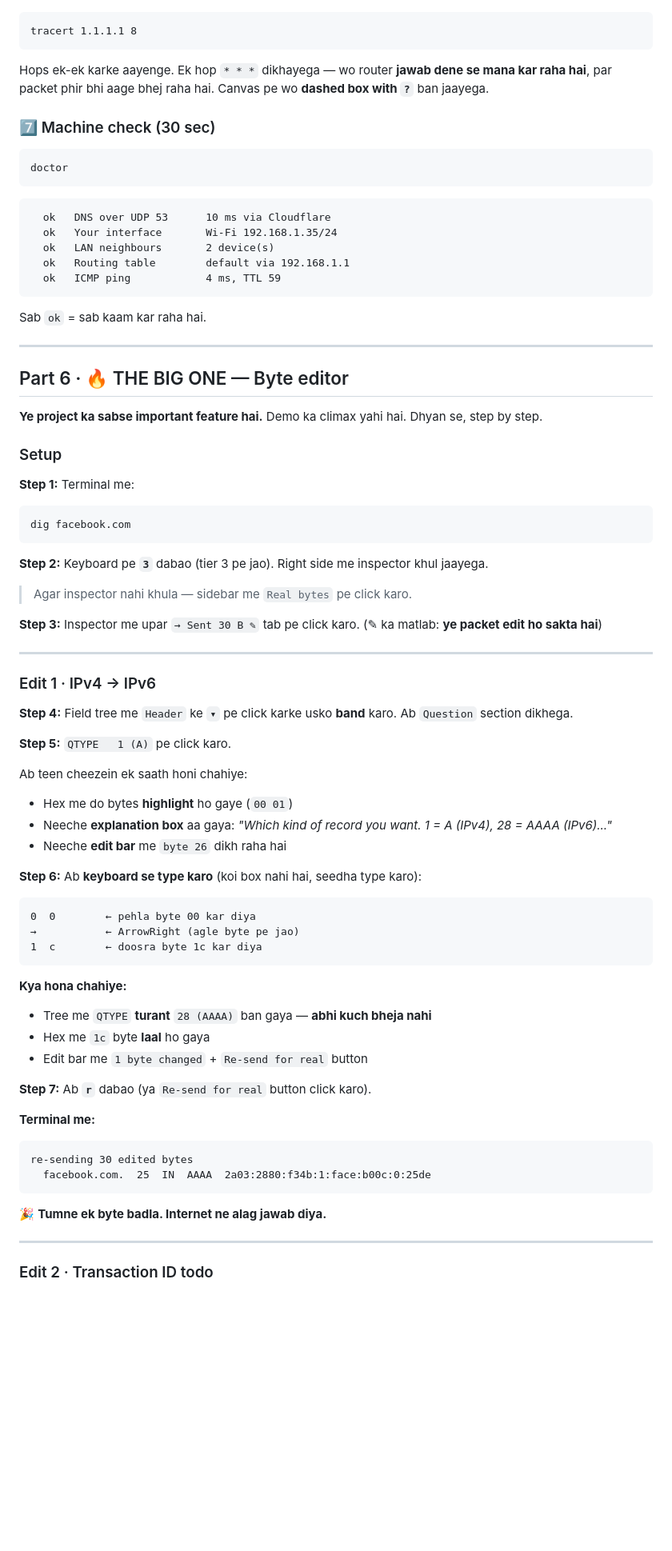
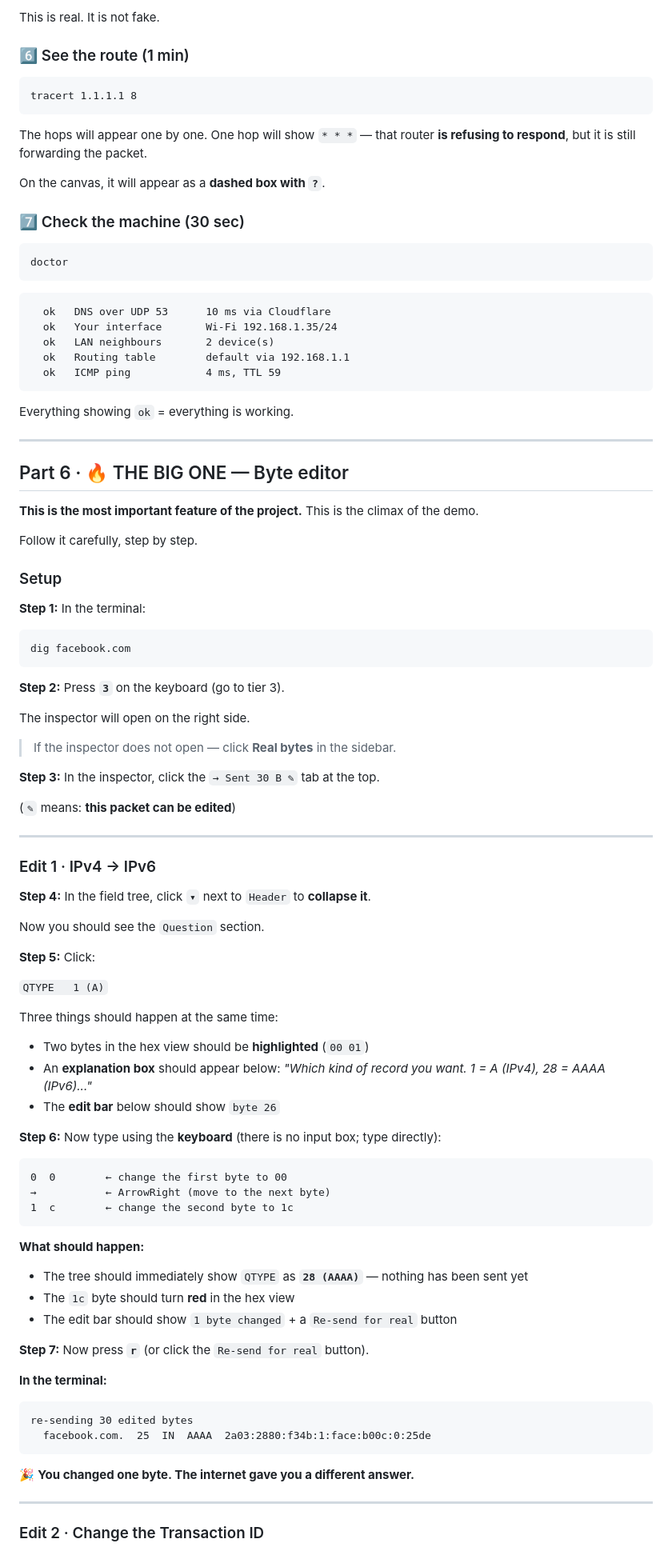
Before and after one commit to sagarjain03/netlens-zero-dep, a Markdown page: TUTORIAL.md, the part around one of its changes. Shown at 80% size. Rendered like a GitHub page; blank space fills up the shorter version.

````diff
--- a/TUTORIAL.md
+++ b/TUTORIAL.md
@@ -257,85 +268,102 @@ Ye asli hai. Ye fake nahi ho sakta.
 
-```
+This is real. It is not fake.
+
+### 6️⃣ See the route (1 min)
+
+```text
 tracert 1.1.1.1 8
 ```
-Hops ek-ek karke aayenge. Ek hop `* * *` dikhayega — wo router **jawab dene se
-mana kar raha hai**, par packet phir bhi aage bhej raha hai. Canvas pe wo
-**dashed box with `?`** ban jaayega.
 
-### 7️⃣ Machine check (30 sec)
+The hops will appear one by one. One hop will show `* * *` — that router **is refusing to respond**, but it is still forwarding the packet.
 
-```
+On the canvas, it will appear as a **dashed box with `?`**.
+
+### 7️⃣ Check the machine (30 sec)
+
+```text
 doctor
 ```
-```
+
+```text
   ok   DNS over UDP 53      10 ms via Cloudflare
   ok   Your interface       Wi-Fi 192.168.1.35/24
   ok   LAN neighbours       2 device(s)
   ok   Routing table        default via 192.168.1.1
   ok   ICMP ping            4 ms, TTL 59
 ```
-Sab `ok` = sab kaam kar raha hai.
+
+Everything showing `ok` = everything is working.
 
 ---
 
 ## Part 6 · 🔥 THE BIG ONE — Byte editor
 
-**Ye project ka sabse important feature hai.** Demo ka climax yahi hai.
-Dhyan se, step by step.
+**This is the most important feature of the project.** This is the climax of the demo.
+
+Follow it carefully, step by step.
 
 ### Setup
 
-**Step 1:** Terminal me:
-```
+**Step 1:** In the terminal:
+
+```text
 dig facebook.com
 ```
 
-**Step 2:** Keyboard pe **`3`** dabao (tier 3 pe jao).
-Right side me inspector khul jaayega.
+**Step 2:** Press **`3`** on the keyboard (go to tier 3).
 
-> Agar inspector nahi khula — sidebar me `Real bytes` pe click karo.
+The inspector will open on the right side.
 
-**Step 3:** Inspector me upar `→ Sent 30 B ✎` tab pe click karo.
-(✎ ka matlab: **ye packet edit ho sakta hai**)
+> If the inspector does not open — click **Real bytes** in the sidebar.
+
+**Step 3:** In the inspector, click the `→ Sent 30 B ✎` tab at the top.
+
+(`✎` means: **this packet can be edited**)
 
 ---
 
 ### Edit 1 · IPv4 → IPv6
 
-**Step 4:** Field tree me `Header` ke `▾` pe click karke usko **band** karo.
-Ab `Question` section dikhega.
+**Step 4:** In the field tree, click `▾` next to `Header` to **collapse it**.
 
-**Step 5:** `QTYPE   1 (A)` pe click karo.
+Now you should see the `Question` section.
 
-Ab teen cheezein ek saath honi chahiye:
-- Hex me do bytes **highlight** ho gaye (`00 01`)
-- Neeche **explanation box** aa gaya: *"Which kind of record you want. 1 = A (IPv4), 28 = AAAA (IPv6)..."*
-- Neeche **edit bar** me `byte 26` dikh raha hai
+**Step 5:** Click:
 
-**Step 6:** Ab **keyboard se type karo** (koi box nahi hai, seedha type karo):
+`QTYPE   1 (A)`
 
-```
-0  0        ← pehla byte 00 kar diya
-→           ← ArrowRight (agle byte pe jao)
-1  c        ← doosra byte 1c kar diya
+Three things should happen at the same time:
+
+* Two bytes in the hex view should be **highlighted** (`00 01`)
+* An **explanation box** should appear below: *"Which kind of record you want. 1 = A (IPv4), 28 = AAAA (IPv6)..."*
+* The **edit bar** below should show `byte 26`
+
+**Step 6:** Now type using the **keyboard** (there is no input box; type directly):
+
+```text
+0  0        ← change the first byte to 00
+→           ← ArrowRight (move to the next byte)
+1  c        ← change the second byte to 1c
 ```
 
-**Kya hona chahiye:**
-- Tree me `QTYPE` **turant** `28 (AAAA)` ban gaya — **abhi kuch bheja nahi**
-- Hex me `1c` byte **laal** ho gaya
-- Edit bar me `1 byte changed` + `Re-send for real` button
+**What should happen:**
 
-**Step 7:** Ab **`r`** dabao (ya `Re-send for real` button click karo).
+* The tree should immediately show `QTYPE` as **`28 (AAAA)`** — nothing has been sent yet
+* The `1c` byte should turn **red** in the hex view
+* The edit bar should show `1 byte changed` + a `Re-send for real` button
 
-**Terminal me:**
-```
+**Step 7:** Now press **`r`** (or click the `Re-send for real` button).
+
+**In the terminal:**
+
+```text
 re-sending 30 edited bytes
   facebook.com.  25  IN  AAAA  2a03:2880:f34b:1:face:b00c:0:25de
 ```
 
-🎉 **Tumne ek byte badla. Internet ne alag jawab diya.**
+🎉 **You changed one byte. The internet gave you a different answer.**
 
 ---
 
-### Edit 2 · Transaction ID todo
+### Edit 2 · Change the Transaction ID
 
````
Also changed, not shown: other parts of TUTORIAL.md (+289 -259 lines).
